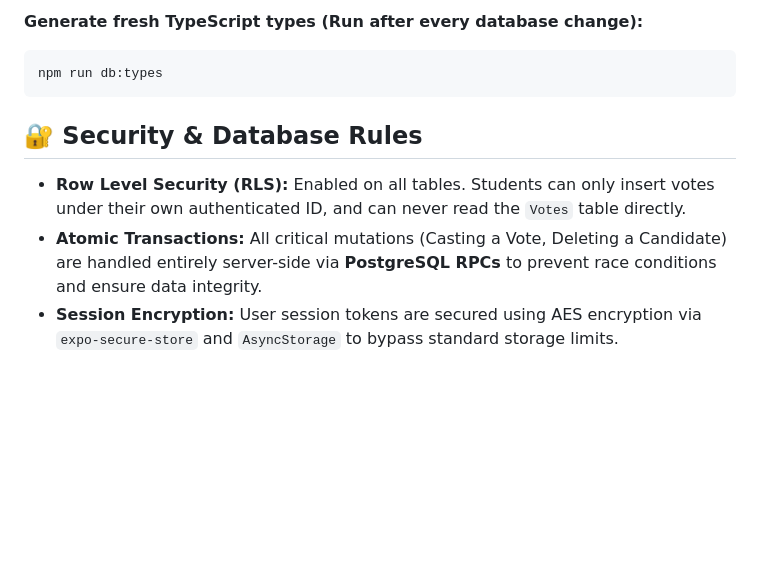
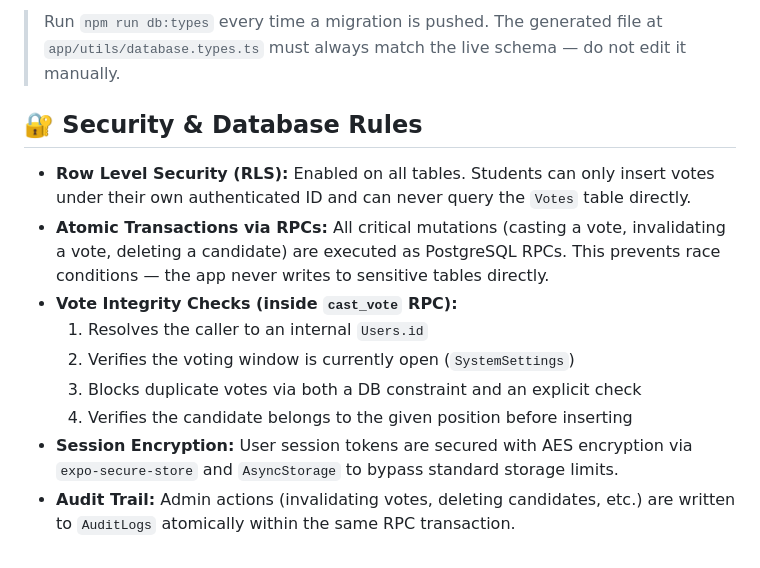
Before and after one commit to luisantonioj/final-project-group6-mobapp, a Markdown page: README.md, the part around one of its changes. Rendered like a GitHub page; blank space fills up the shorter version.

````diff
--- a/README.md
+++ b/README.md
@@ -58,11 +140,15 @@ npm run db:push
 ```
 
-**Generate fresh TypeScript types (Run after every database change):**
-```bash
-npm run db:types
-```
+> Run `npm run db:types` every time a migration is pushed. The generated file at `app/utils/database.types.ts` must always match the live schema — do not edit it manually.
 
 ## 🔐 Security & Database Rules
-* **Row Level Security (RLS):** Enabled on all tables. Students can only insert votes under their own authenticated ID, and can never read the `Votes` table directly.
-* **Atomic Transactions:** All critical mutations (Casting a Vote, Deleting a Candidate) are handled entirely server-side via **PostgreSQL RPCs** to prevent race conditions and ensure data integrity.
-* **Session Encryption:** User session tokens are secured using AES encryption via `expo-secure-store` and `AsyncStorage` to bypass standard storage limits.
+
+- **Row Level Security (RLS):** Enabled on all tables. Students can only insert votes under their own authenticated ID and can never query the `Votes` table directly.
+- **Atomic Transactions via RPCs:** All critical mutations (casting a vote, invalidating a vote, deleting a candidate) are executed as PostgreSQL RPCs. This prevents race conditions — the app never writes to sensitive tables directly.
+- **Vote Integrity Checks (inside `cast_vote` RPC):**
+  1. Resolves the caller to an internal `Users.id`
+  2. Verifies the voting window is currently open (`SystemSettings`)
+  3. Blocks duplicate votes via both a DB constraint and an explicit check
+  4. Verifies the candidate belongs to the given position before inserting
+- **Session Encryption:** User session tokens are secured with AES encryption via `expo-secure-store` and `AsyncStorage` to bypass standard storage limits.
+- **Audit Trail:** Admin actions (invalidating votes, deleting candidates, etc.) are written to `AuditLogs` atomically within the same RPC transaction.
````
Also changed, not shown: other parts of README.md (+103 -21 lines).
